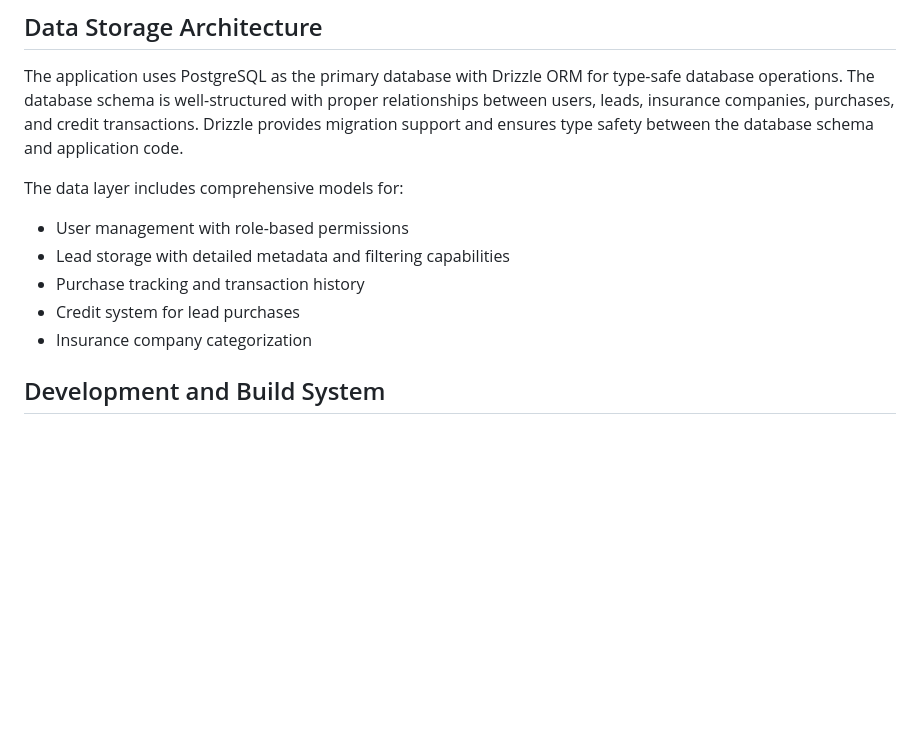
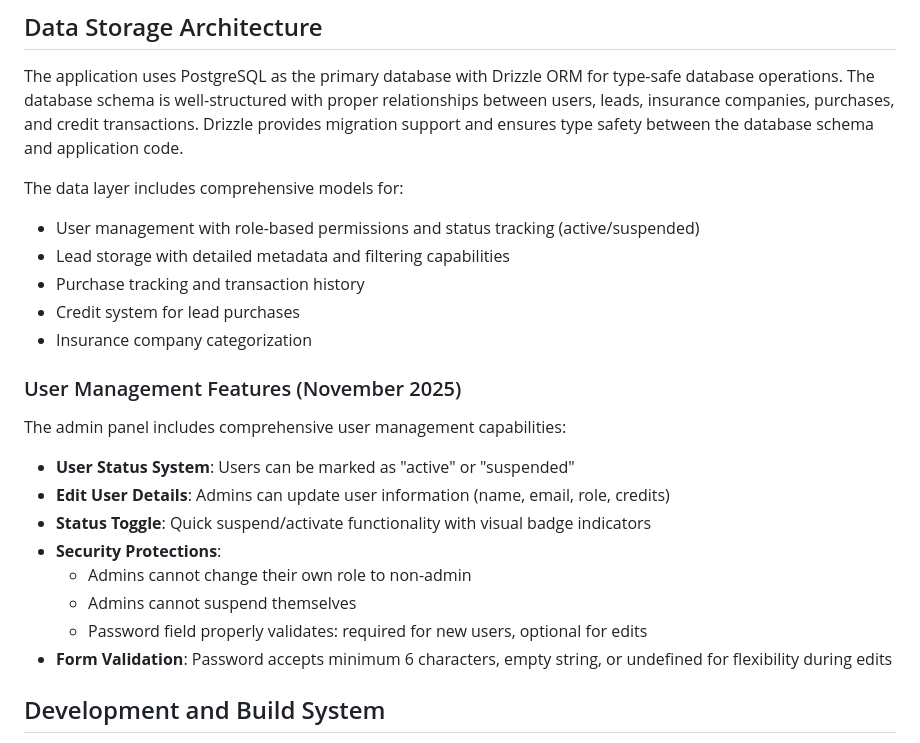
Before and after one commit to juniorinvernizzi/KeepLeadsV2, a Markdown page: replit.md, the part around the change. GitHub-like rendering; blank space fills up the shorter version.

Commit message:
Enhance user management with status tracking and security features
Update replit.md to detail new user management features, including status tracking, edit functionality, security protections, and password validation schema.

Replit-Commit-Author: Agent
Replit-Commit-Session-Id: 39ad04c6-732e-4c8e-a72a-d80e6486abb7
Replit-Commit-Checkpoint-Type: full_checkpoint
Replit-Commit-Event-Id: 599453dd-0ba4-4f6d-9179-1e6c5fee88eb
Replit-Commit-Screenshot-Url: https://storage.googleapis.com/screenshot-production-us-central1/fc09caa2-6723-48de-ac2d-2e5743aa8b86/39ad04c6-732e-4c8e-a72a-d80e6486abb7/jmJf4M1

```diff
--- a/replit.md
+++ b/replit.md
@@ -22,11 +22,22 @@ Authentication is implemented using Replit's OpenID Connect integration with Pas
 The application uses PostgreSQL as the primary database with Drizzle ORM for type-safe database operations. The database schema is well-structured with proper relationships between users, leads, insurance companies, purchases, and credit transactions. Drizzle provides migration support and ensures type safety between the database schema and application code.
 
 The data layer includes comprehensive models for:
-- User management with role-based permissions
+- User management with role-based permissions and status tracking (active/suspended)
 - Lead storage with detailed metadata and filtering capabilities
 - Purchase tracking and transaction history
 - Credit system for lead purchases
 - Insurance company categorization
+
+### User Management Features (November 2025)
+The admin panel includes comprehensive user management capabilities:
+- **User Status System**: Users can be marked as "active" or "suspended"
+- **Edit User Details**: Admins can update user information (name, email, role, credits)
+- **Status Toggle**: Quick suspend/activate functionality with visual badge indicators
+- **Security Protections**:
+  - Admins cannot change their own role to non-admin
+  - Admins cannot suspend themselves
+  - Password field properly validates: required for new users, optional for edits
+- **Form Validation**: Password accepts minimum 6 characters, empty string, or undefined for flexibility during edits
 
 ## Development and Build System
 The project uses Vite as the build tool for the frontend, providing fast development server and optimized production builds. The backend uses esbuild for server-side bundling. TypeScript is configured with path mapping for clean imports and proper type checking across the entire codebase.
```
